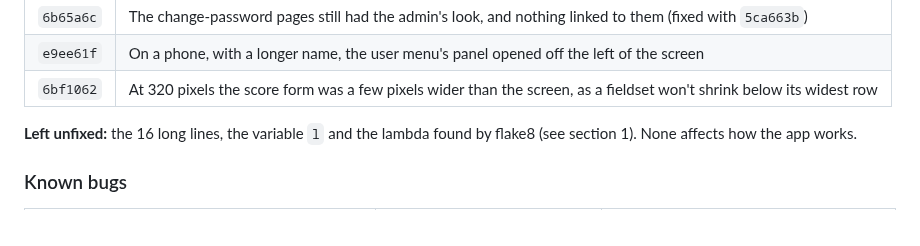
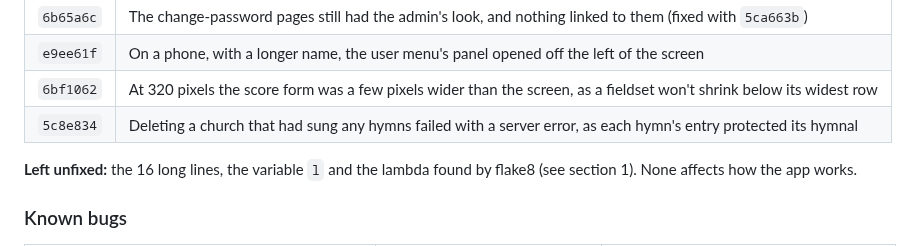
Before and after one commit to StockoL/precentor, a Markdown page: docs/testing.md, the part around the change. Rendered like a GitHub page.

Commit message:
Add the church deletion bug to the testing notes

```diff
--- a/docs/testing.md
+++ b/docs/testing.md
@@ -231,6 +231,7 @@ testing, fixed, and covered by a test where it could be.
 | `6b65a6c` | The change-password pages still had the admin's look, and nothing linked to them (fixed with `5ca663b`) |
 | `e9ee61f` | On a phone, with a longer name, the user menu's panel opened off the left of the screen    |
 | `6bf1062` | At 320 pixels the score form was a few pixels wider than the screen, as a fieldset won't shrink below its widest row |
+| `5c8e834` | Deleting a church that had sung any hymns failed with a server error, as each hymn's entry protected its hymnal |
 
 **Left unfixed:** the 16 long lines, the variable `l` and the lambda
 found by flake8 (see section 1). None affects how the app works.
```
